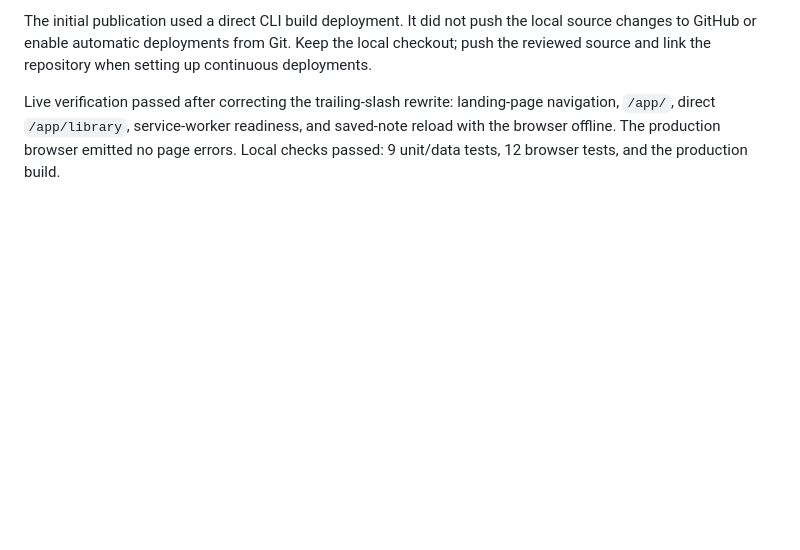
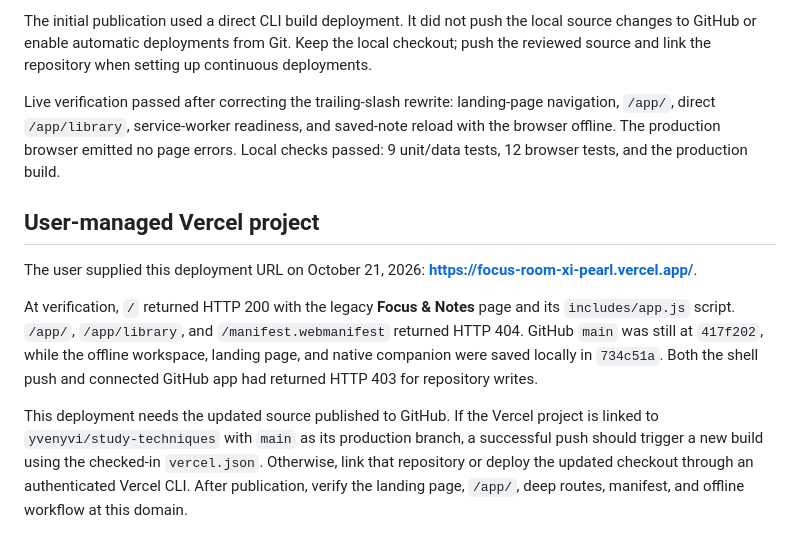
Before and after one commit to yvenyvi/study-techniques, a Markdown page: docs/DEPLOYMENT.md, the part around the change. GitHub-like rendering; blank space fills up the shorter version.

Commit message:
docs: record current Vercel URL and legacy deployment status

```diff
--- a/docs/DEPLOYMENT.md
+++ b/docs/DEPLOYMENT.md
@@ -48,3 +48,11 @@ On October 20, 2026, the landing page and app were published together at `https:
 The initial publication used a direct CLI build deployment. It did not push the local source changes to GitHub or enable automatic deployments from Git. Keep the local checkout; push the reviewed source and link the repository when setting up continuous deployments.
 
 Live verification passed after correcting the trailing-slash rewrite: landing-page navigation, `/app/`, direct `/app/library`, service-worker readiness, and saved-note reload with the browser offline. The production browser emitted no page errors. Local checks passed: 9 unit/data tests, 12 browser tests, and the production build.
+
+## User-managed Vercel project
+
+The user supplied this deployment URL on October 21, 2026: **https://focus-room-xi-pearl.vercel.app/**.
+
+At verification, `/` returned HTTP 200 with the legacy **Focus & Notes** page and its `includes/app.js` script. `/app/`, `/app/library`, and `/manifest.webmanifest` returned HTTP 404. GitHub `main` was still at `417f202`, while the offline workspace, landing page, and native companion were saved locally in `734c51a`. Both the shell push and connected GitHub app had returned HTTP 403 for repository writes.
+
+This deployment needs the updated source published to GitHub. If the Vercel project is linked to `yvenyvi/study-techniques` with `main` as its production branch, a successful push should trigger a new build using the checked-in `vercel.json`. Otherwise, link that repository or deploy the updated checkout through an authenticated Vercel CLI. After publication, verify the landing page, `/app/`, deep routes, manifest, and offline workflow at this domain.
```
